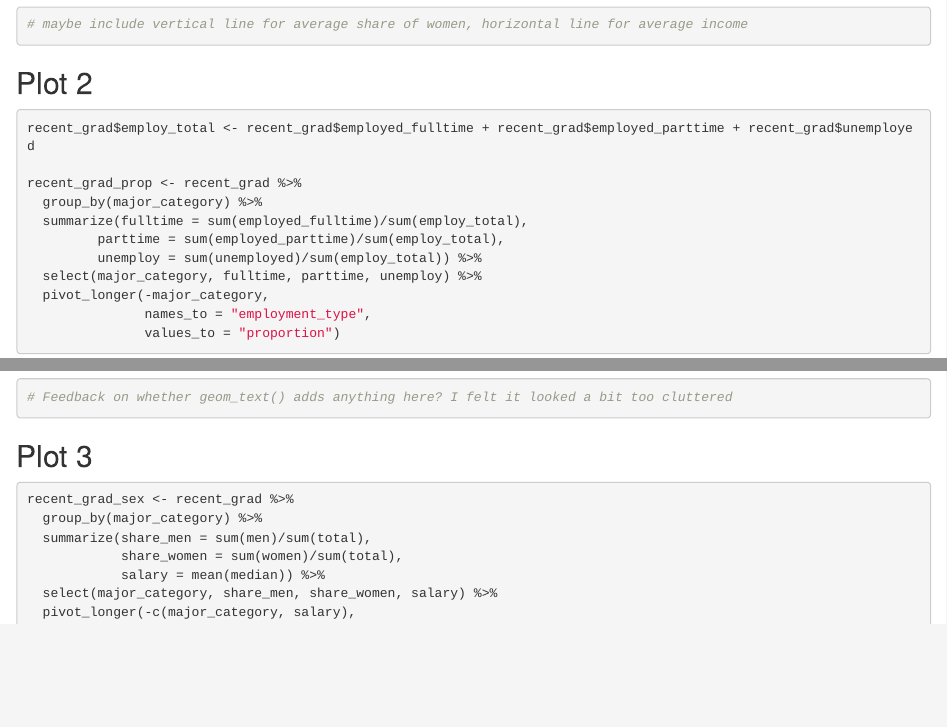
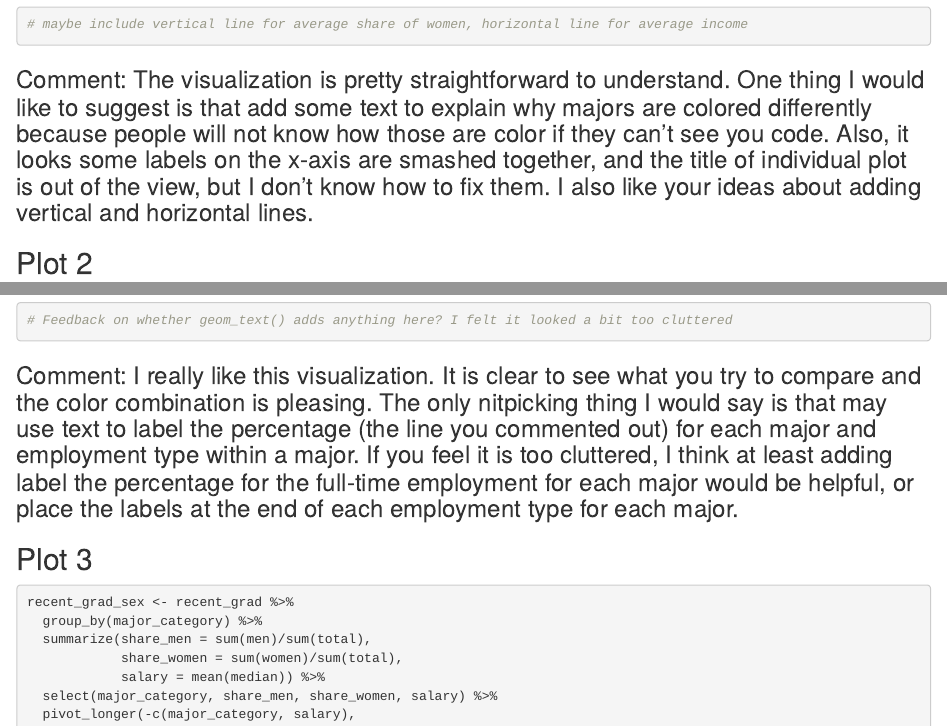
Before and after one commit to anweshaguha/final_proj, an R Markdown document (final_draft.Rmd): the page in a window 1100 px wide, from 1090 px down, and a second part further down, joined at a grey line. The pictures show the output file final_draft.html that the author committed with the source, opened offline.

Commit message:
peer review by shijing

````diff
--- a/final_draft.Rmd
+++ b/final_draft.Rmd
@@ -42,6 +42,8 @@ recent_grad %>%
 # maybe include vertical line for average share of women, horizontal line for average income
 ```
 
+### Comment: The visualization is pretty straightforward to understand. One thing I would like to suggest is that add some text to explain why majors are colored differently because people will not know how those are color if they can't see you code. Also, it looks some labels on the x-axis are smashed together, and the title of individual plot is out of the view, but I don't know how to fix them. I also like your ideas about adding vertical and horizontal lines.
+
 ## Plot 2
 ```{r}
 recent_grad$employ_total <- recent_grad$employed_fulltime + recent_grad$employed_parttime + recent_grad$unemployed
@@ -71,6 +73,8 @@ recent_grad_prop %>%
 
 # Feedback on whether geom_text() adds anything here? I felt it looked a bit too cluttered
 ```
+
+### Comment: I really like this visualization. It is clear to see what you try to compare and the color combination is pleasing. The only nitpicking thing I would say is that may use text to label the percentage (the line you commented out) for each major and employment type within a major. If you feel it is too cluttered, I think at least adding label the percentage for the full-time employment for each major would be helpful, or place the labels at the end of each employment type for each major.
 
 ## Plot 3
 ```{r}
````
Also changed, not shown: final_draft.html, final_draft.Rmd (2 more changed lines).
